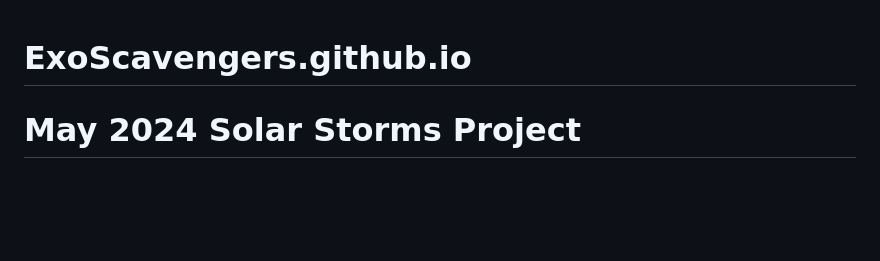
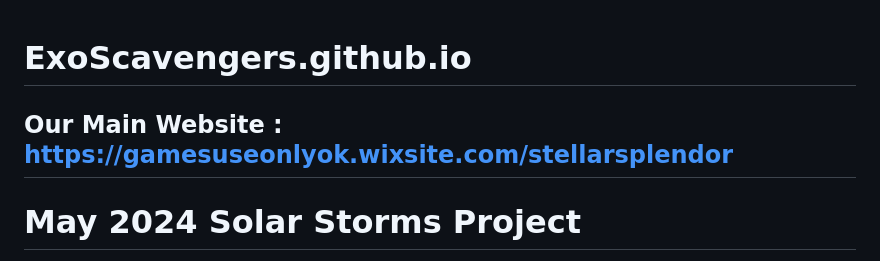
Before and after one commit to ExoScavengers/ExoScavengers.github.io, a Markdown page: README.md, the part around the change. Drawn GitHub-style; blank space fills up the shorter version.

```diff
--- a/README.md
+++ b/README.md
@@ -1,5 +1,5 @@
 # ExoScavengers.github.io
-
+## Our Main Website : https://gamesuseonlyok.wixsite.com/stellarsplendor
 # May 2024 Solar Storms Project
 
 Welcome to the **May 2024 Solar Storms** project! This repository explores the significant solar activity during May 2024, which had widespread effects on Earth and the surrounding space environment. Using real data from NASA missions and citizen science contributions, we analyze the solar storm's impacts on communication systems, satellites, power grids, and more.
```
